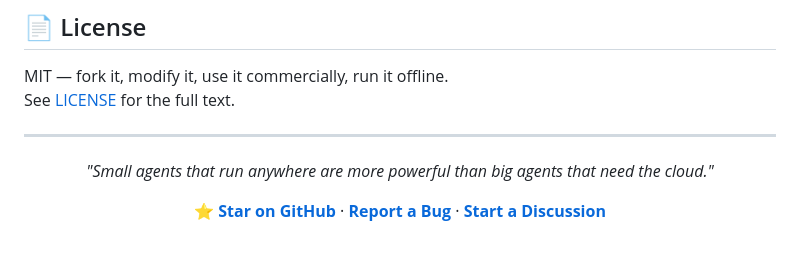
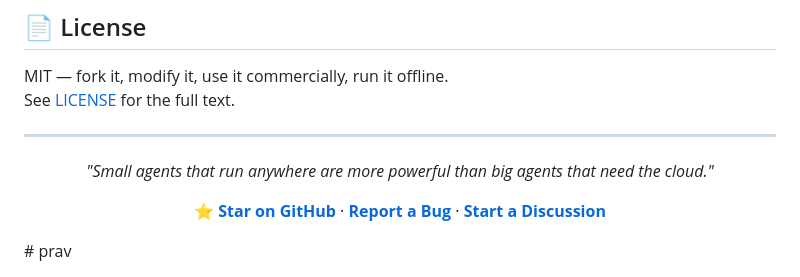
Before and after one commit to MithilSaiReddy/bujji, a Markdown page: README.md, the part around the change. Drawn GitHub-style; blank space fills up the shorter version.

```diff
--- a/README.md
+++ b/README.md
@@ -884,4 +884,4 @@ See [LICENSE](LICENSE) for the full text.
 
 **[⭐ Star on GitHub](https://github.com/MithilSaiReddy/bujji)** · **[Report a Bug](https://github.com/MithilSaiReddy/bujji/issues)** · **[Start a Discussion](https://github.com/MithilSaiReddy/bujji/discussions)**
 
-</div>
+</div># prav
```
